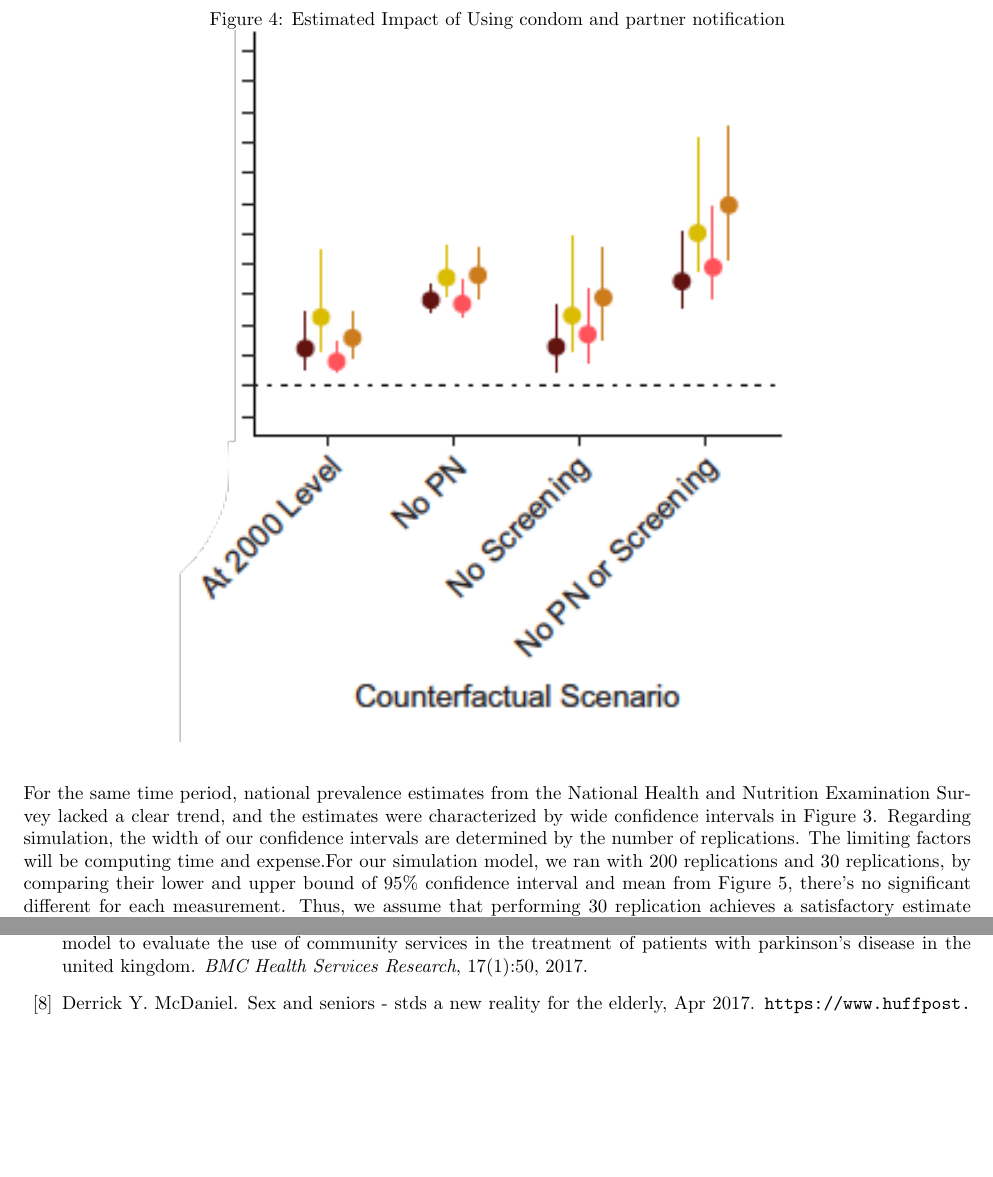
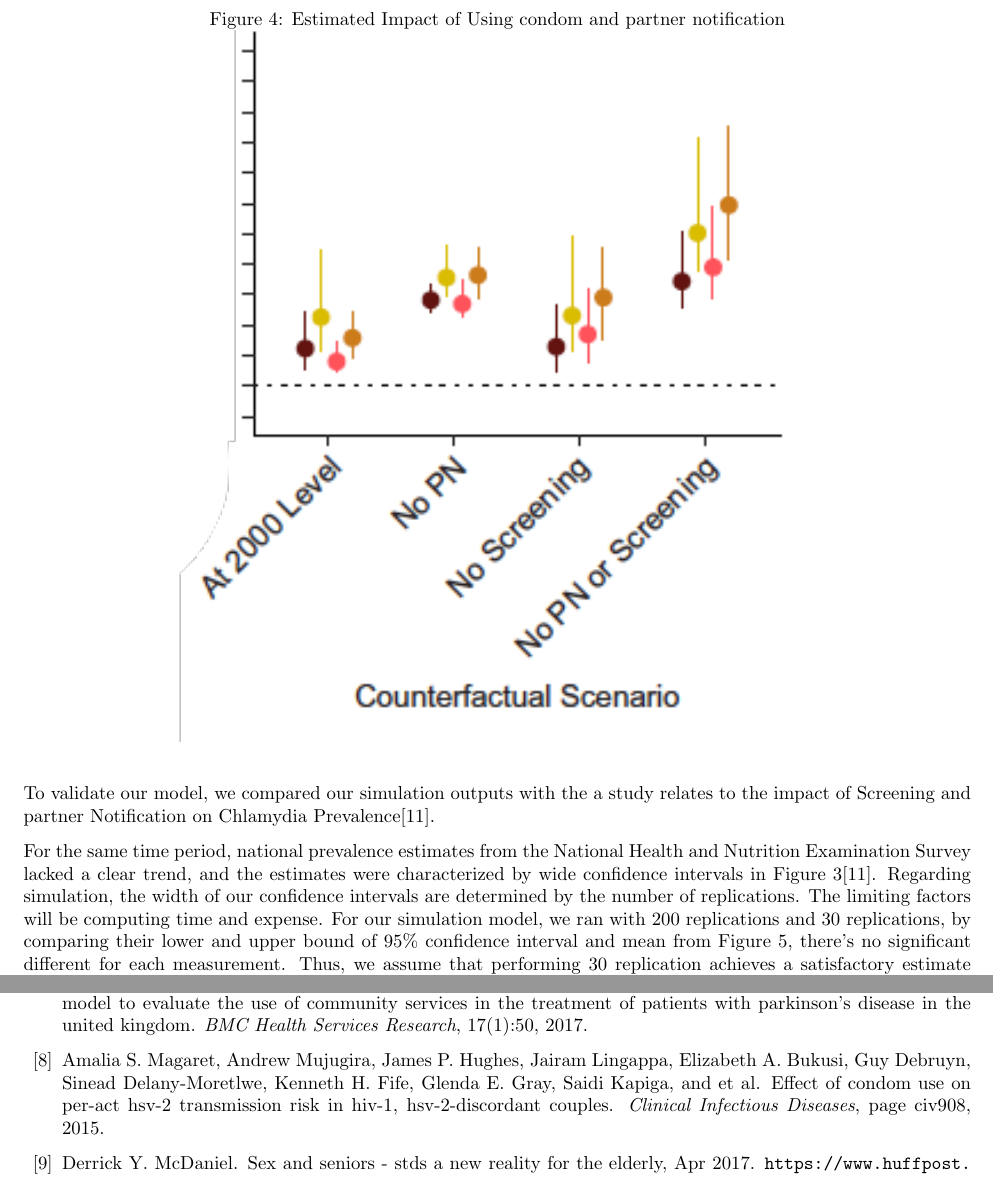
Before and after one commit to hillegass/discrete-simulation, a LaTeX document (Documentation/FinalReport/FinalReport.tex): two parts of pages 14 and 18 of 19, joined at a grey line, cut so that both start at the same text, the shorter picture padded with empty space. Compiled offline with pdfLaTeX.

Commit message:
Update FinalReport.tex

```diff
--- a/Documentation/FinalReport/FinalReport.tex
+++ b/Documentation/FinalReport/FinalReport.tex
@@ -580,13 +579,14 @@ To explore the impact of partner notification and condom effectiveness on sexual
 \label{fig:plt2}
 \end{figure}
 
+To validate our model, we compared our simulation outputs with the a study relates to the impact of Screening and partner Notification on Chlamydia Prevalence\cite{galer_et2019}.
 
- For the same time period, national prevalence estimates from the National Health and Nutrition Examination Survey lacked a clear trend, and the estimates were characterized by wide confidence intervals in Figure 3. Regarding simulation, the width of our confidence intervals are determined by the number of replications. The limiting factors will be computing time and expense.For our simulation model, we ran with 200 replications and 30 replications, by comparing their lower and upper bound of 95\% confidence interval and mean from Figure 5, there's no significant different for each measurement. Thus, we assume that performing 30 replication achieves a satisfactory estimate mean performance as required. \\
+ For the same time period, national prevalence estimates from the National Health and Nutrition Examination Survey lacked a clear trend, and the estimates were characterized by wide confidence intervals in Figure 3\cite{galer_et2019}. Regarding simulation, the width of our confidence intervals are determined by the number of replications. The limiting factors will be computing time and expense. For our simulation model, we ran with 200 replications and 30 replications, by comparing their lower and upper bound of 95\% confidence interval and mean from Figure 5, there's no significant different for each measurement. Thus, we assume that performing 30 replication achieves a satisfactory estimate mean performance as required. \\
 
  \begin{figure}[H]
     \caption{Outputs with 300 replications and 30 replication for scenario 5}
 \includegraphics[width=0.92\textwidth]{plt6.png}
 \label{fig:plt6}
 \end{figure}\\
- In our simulation model, instead of exploring the impact of uncertainty regarding trends in screening and reporting, we would like to learn more about the effect of condom use on sexual disease transmission. Because part of the reason these bacterial sexually transmitted infections are so common is that they are really contagious.
+ In our simulation model, instead of exploring the impact of uncertainty regarding trends in screening and reporting, we would like to learn more about the effect of condom use on sexual disease transmission. Because part of the reason these bacterial sexually transmitted infections are so common is that they are really contagious\cite{warner2006}.
  How ever the efficacy of condoms for protection against transmission has not previously measured on a per act basis, because the measured correct use and condom use problems could introduce bias resulting in condom effectiveness similar to that produced by combining consistent and inconsistent users.
```
Also changed, not shown: Documentation/FinalReport/FinalReport.tex (5 more changed lines).
